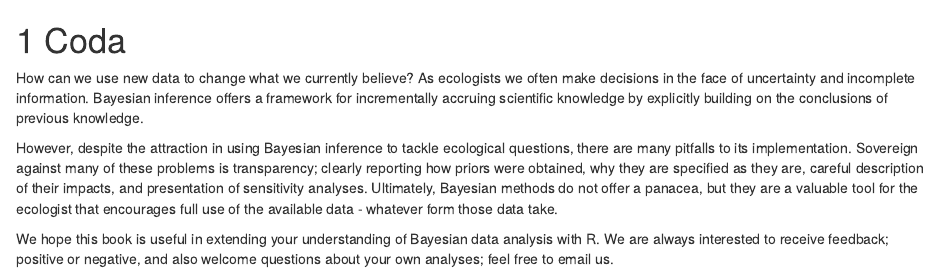
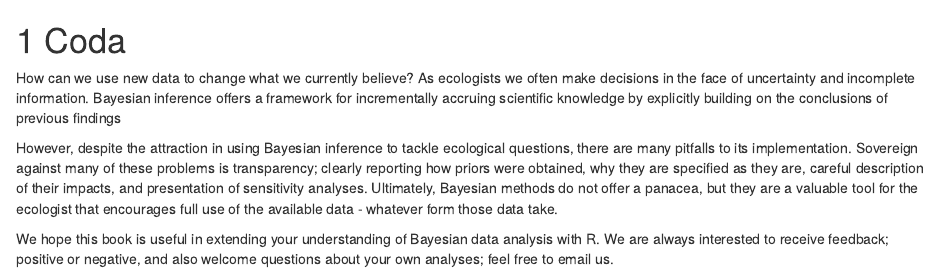
Before and after one commit to markwarren-uk/GLM_Bayesian_Oct21, an R Markdown document (10-bayes-coda.Rmd): the page in a window 1100 px wide, from its top. Rendered offline with R 4.5, knitr and Pandoc, with nearby package versions; drawn as R Markdown's standard HTML page in place of the format the file asks for.

Commit message:
Update 10-bayes-coda.Rmd

```diff
--- a/10-bayes-coda.Rmd
+++ b/10-bayes-coda.Rmd
@@ -1,6 +1,6 @@
 # Coda
 
-How can we use new data to change what we currently believe? As ecologists we often make decisions in the face of uncertainty and incomplete information. Bayesian inference offers a framework for incrementally accruing scientific knowledge by explicitly building on the conclusions of previous knowledge.
+How can we use new data to change what we currently believe? As ecologists we often make decisions in the face of uncertainty and incomplete information. Bayesian inference offers a framework for incrementally accruing scientific knowledge by explicitly building on the conclusions of previous findings
 
 However, despite the attraction in using Bayesian inference to tackle ecological questions, there are many pitfalls to its implementation. Sovereign against many of these problems is transparency; clearly reporting how priors were obtained, why they are specified as they are, careful description of their impacts, and presentation of sensitivity analyses. Ultimately, Bayesian methods do not offer a panacea, but they are a valuable tool for the ecologist that encourages full use of the available data - whatever form those data take.
 
```
